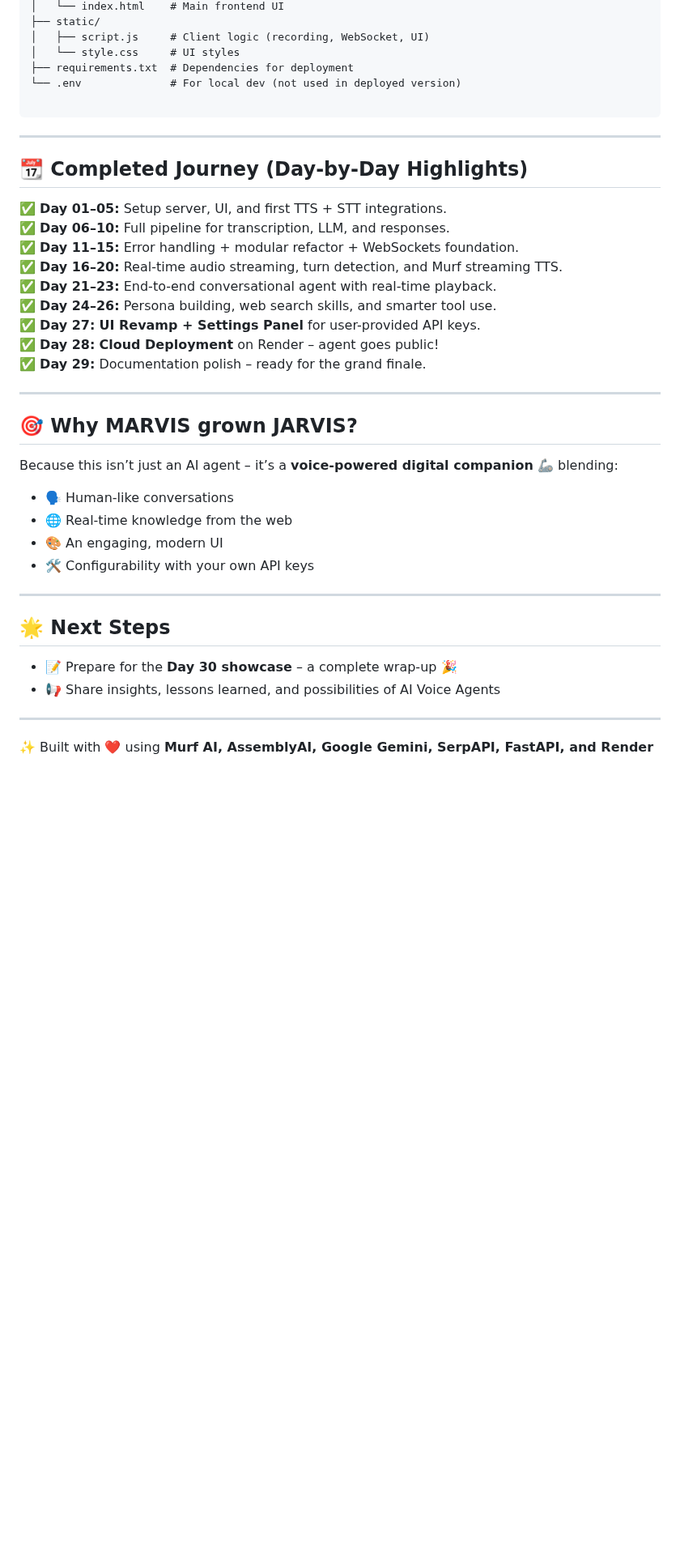
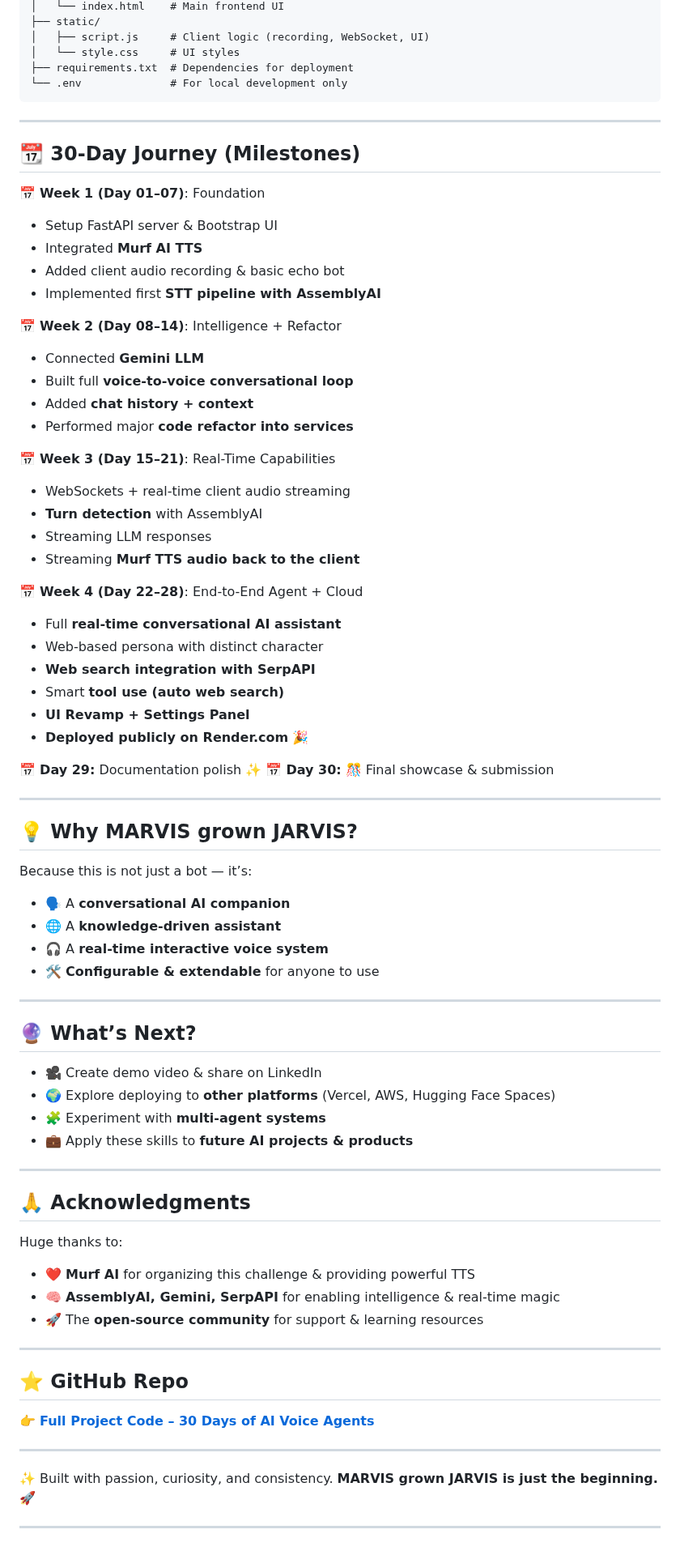
Before and after one commit to Sarad-Agarwal/30-Days-Murf-AI-Challenge, a Markdown page: README.md, the part around one of its changes. Shown at 81% size. Drawn GitHub-style; blank space fills up the shorter version.

Commit message:
Update README.md of Repo

````diff
--- a/README.md
+++ b/README.md
@@ -68,39 +80,85 @@ AI Voice Agent/
 │   ├── script.js     # Client logic (recording, WebSocket, UI)
 │   └── style.css     # UI styles
 ├── requirements.txt  # Dependencies for deployment
-└── .env              # For local dev (not used in deployed version)
-
+└── .env              # For local development only
 ```
 
 ---
 
-## 📆 Completed Journey (Day-by-Day Highlights)
+## 📆 30-Day Journey (Milestones)
 
-✅ **Day 01–05:** Setup server, UI, and first TTS + STT integrations.
-✅ **Day 06–10:** Full pipeline for transcription, LLM, and responses.
-✅ **Day 11–15:** Error handling + modular refactor + WebSockets foundation.
-✅ **Day 16–20:** Real-time audio streaming, turn detection, and Murf streaming TTS.
-✅ **Day 21–23:** End-to-end conversational agent with real-time playback.
-✅ **Day 24–26:** Persona building, web search skills, and smarter tool use.
-✅ **Day 27:** **UI Revamp + Settings Panel** for user-provided API keys.
-✅ **Day 28:** **Cloud Deployment** on Render – agent goes public!
-✅ **Day 29:** Documentation polish – ready for the grand finale.
+📅 **Week 1 (Day 01–07)**: Foundation
+
+* Setup FastAPI server & Bootstrap UI
+* Integrated **Murf AI TTS**
+* Added client audio recording & basic echo bot
+* Implemented first **STT pipeline with AssemblyAI**
+
+📅 **Week 2 (Day 08–14)**: Intelligence + Refactor
+
+* Connected **Gemini LLM**
+* Built full **voice-to-voice conversational loop**
+* Added **chat history + context**
+* Performed major **code refactor into services**
+
+📅 **Week 3 (Day 15–21)**: Real-Time Capabilities
+
+* WebSockets + real-time client audio streaming
+* **Turn detection** with AssemblyAI
+* Streaming LLM responses
+* Streaming **Murf TTS audio back to the client**
+
+📅 **Week 4 (Day 22–28)**: End-to-End Agent + Cloud
+
+* Full **real-time conversational AI assistant**
+* Web-based persona with distinct character
+* **Web search integration with SerpAPI**
+* Smart **tool use (auto web search)**
+* **UI Revamp + Settings Panel**
+* **Deployed publicly on Render.com** 🎉
+
+📅 **Day 29:** Documentation polish ✨
+📅 **Day 30:** 🎊 Final showcase & submission
 
 ---
 
-## 🎯 Why MARVIS grown JARVIS?
-Because this isn’t just an AI agent – it’s a **voice-powered digital companion** 🦾 blending:
-- 🗣️ Human-like conversations
-- 🌐 Real-time knowledge from the web
-- 🎨 An engaging, modern UI
-- 🛠️ Configurability with your own API keys
+## 💡 Why MARVIS grown JARVIS?
+
+Because this is not just a bot — it’s:
+
+* 🗣️ A **conversational AI companion**
+* 🌐 A **knowledge-driven assistant**
+* 🎧 A **real-time interactive voice system**
+* 🛠️ **Configurable & extendable** for anyone to use
 
 ---
 
-## 🌟 Next Steps
-- 📝 Prepare for the **Day 30 showcase** – a complete wrap-up 🎉
-- 📢 Share insights, lessons learned, and possibilities of AI Voice Agents
+## 🔮 What’s Next?
+
+* 🎥 Create demo video & share on LinkedIn
+* 🌍 Explore deploying to **other platforms** (Vercel, AWS, Hugging Face Spaces)
+* 🧩 Experiment with **multi-agent systems**
+* 💼 Apply these skills to **future AI projects & products**
 
 ---
 
-✨ Built with ❤️ using **Murf AI, AssemblyAI, Google Gemini, SerpAPI, FastAPI, and Render**
+## 🙏 Acknowledgments
+
+Huge thanks to:
+
+* ❤️ **Murf AI** for organizing this challenge & providing powerful TTS
+* 🧠 **AssemblyAI, Gemini, SerpAPI** for enabling intelligence & real-time magic
+* 🚀 The **open-source community** for support & learning resources
+
+---
+
+## ⭐ GitHub Repo
+
+👉 [**Full Project Code – 30 Days of AI Voice Agents**](https://github.com/Sarad-Agarwal/30-Days-Murf-AI-Challenge)
+
+---
+
+✨ Built with passion, curiosity, and consistency.
+**MARVIS grown JARVIS is just the beginning.** 🚀
+
+---
````
Also changed, not shown: other parts of README.md (+43 -31 lines).
